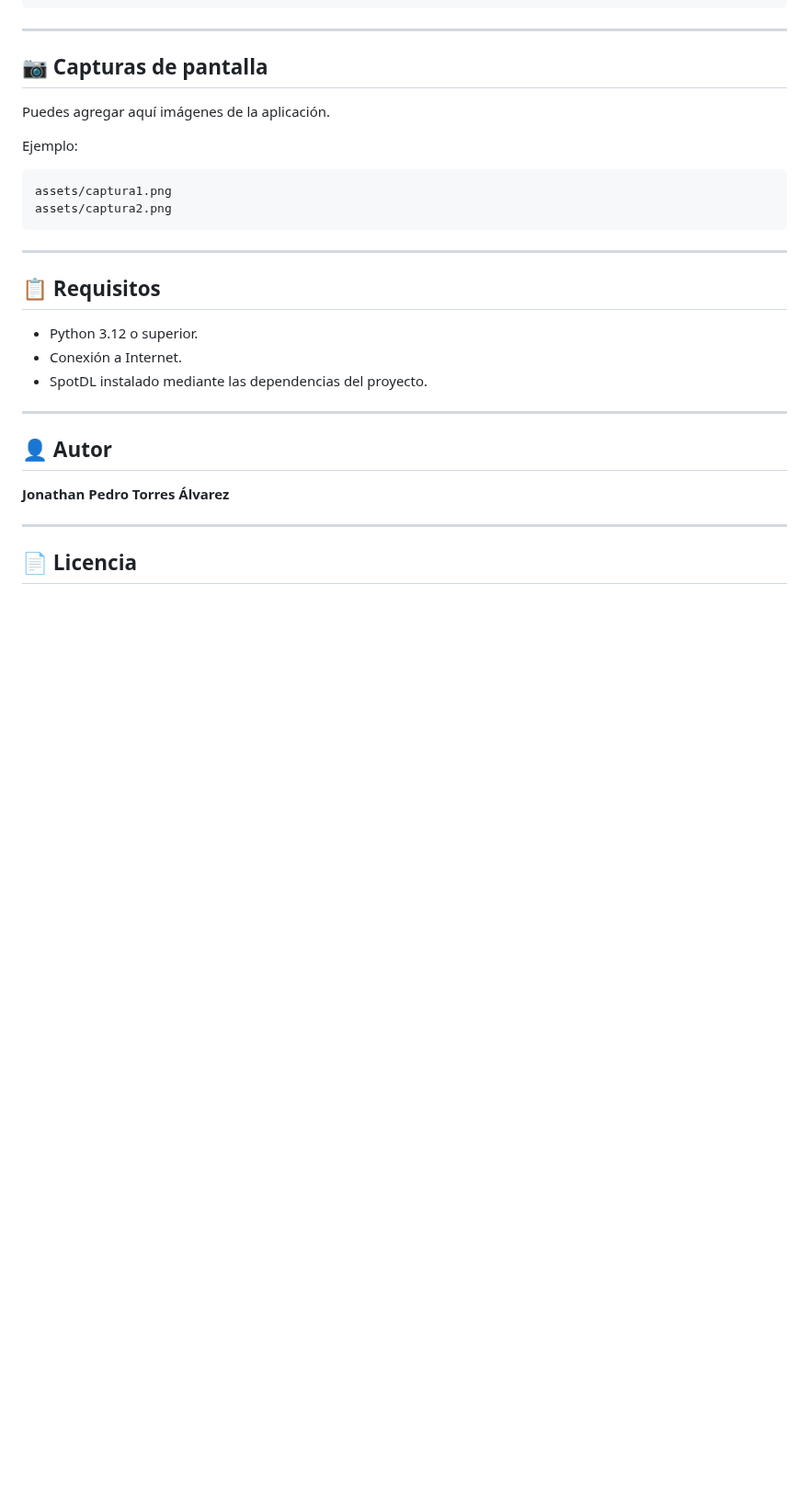
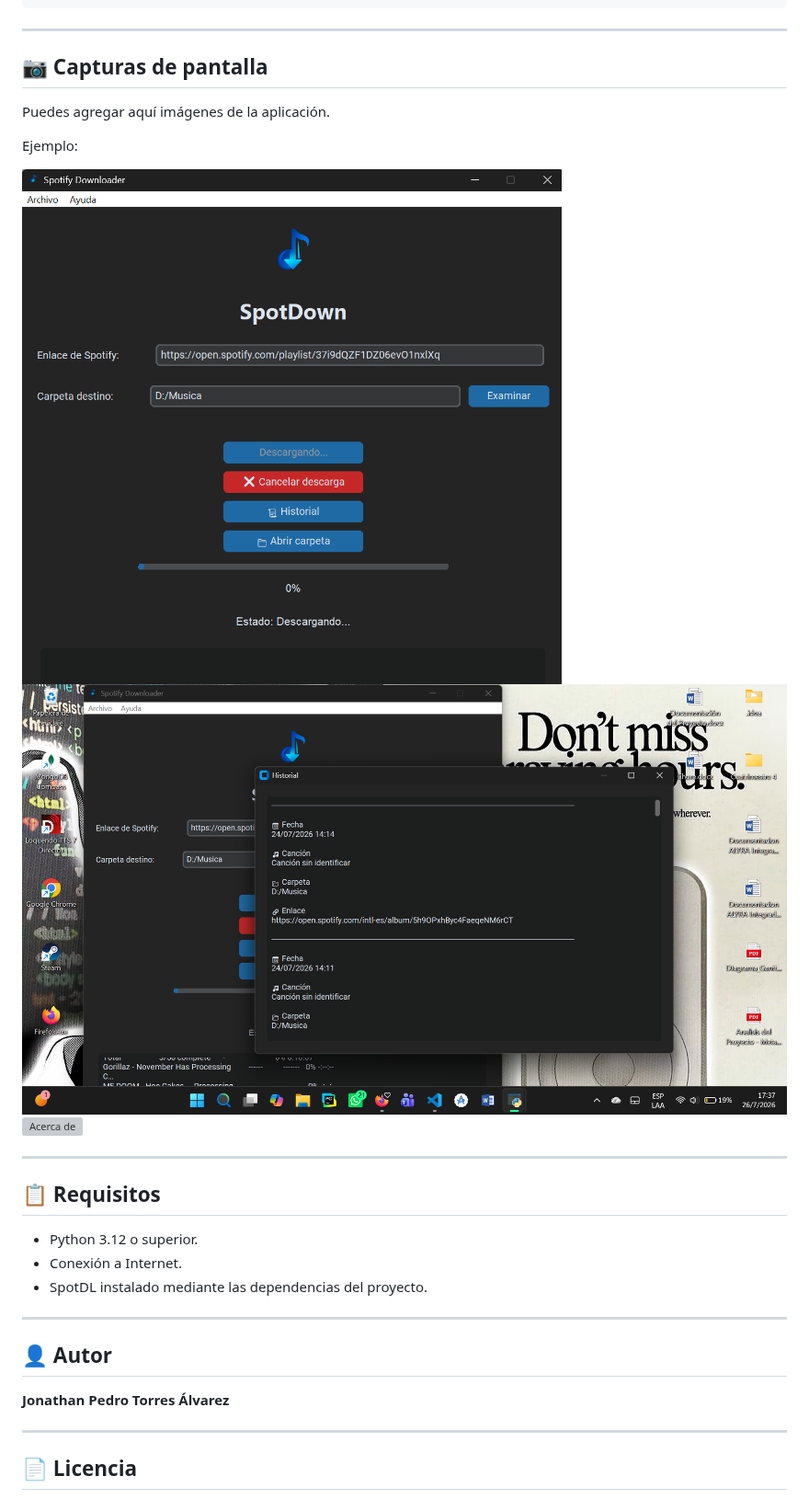
Before and after one commit to M1NUS5/SpotDown, a Markdown page: README.md, the part around the change. Shown at 92% size. GitHub-like rendering; pictures changed too: screenshots/captura1.png (added), screenshots/captura2.png (added); blank space fills up the shorter version; grey boxes are pictures that could not be loaded.

Commit message:
Se agregaron capturas de pantalla

````diff
--- a/README.md
+++ b/README.md
@@ -96,10 +96,9 @@ Puedes agregar aquí imágenes de la aplicación.
 
 Ejemplo:
 
-```
-assets/captura1.png
-assets/captura2.png
-```
+![Interfaz Principal](screenshots/captura1.png)
+![Historial](screenshots/captura2.png)
+![Acerca de](screenshots/captura3.png)
 
 ---
 
````
Also changed, not shown: 2 other files.
